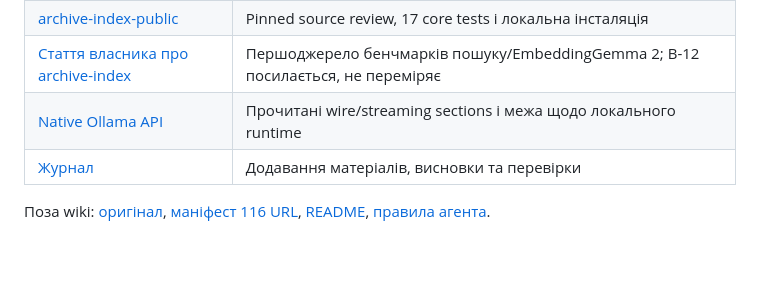
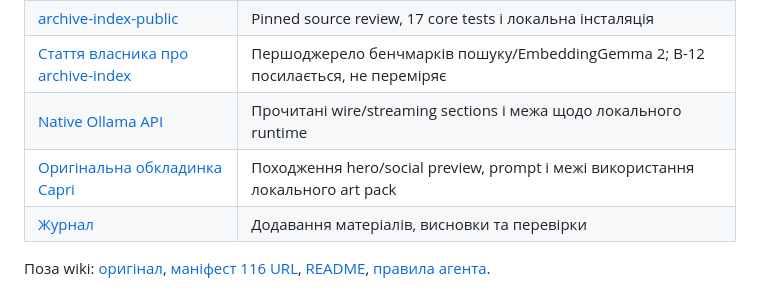
Before and after one commit to cyberdid/B-12, a Markdown page: wiki/index.md, the part around the change. GitHub-like rendering; blank space fills up the shorter version.

```diff
--- a/wiki/index.md
+++ b/wiki/index.md
@@ -60,6 +60,7 @@ tags: [navigation]
 | [archive-index-public](sources/archive-index-public.md) | Pinned source review, 17 core tests і локальна інсталяція |
 | [Стаття власника про archive-index](sources/archive-index-paper.md) | Першоджерело бенчмарків пошуку/EmbeddingGemma 2; B-12 посилається, не переміряє |
 | [Native Ollama API](sources/runtime-api-docs.md) | Прочитані wire/streaming sections і межа щодо локального runtime |
+| [Оригінальна обкладинка Capri](sources/capri-original-hero-2026-11-08.md) | Походження hero/social preview, prompt і межі використання локального art pack |
 | [Журнал](log.md) | Додавання матеріалів, висновки та перевірки |
 
 Поза wiki: [оригінал](../raw/B-12_Master_Project_2026-10-24.md), [маніфест 116 URL](../raw/source-manifest.json), [README](../README.md), [правила агента](../AGENTS.md).
```
Also changed, not shown: README.md (+14 -6 lines), wiki/log.md (+8 -0 lines), wiki/sources/capri-original-hero-2026-11-08.md (added, +25 -0 lines), docs/images/b12-hero.jpg (deleted), docs/images/capri-hero.jpg (added), docs/images/social-preview.png, 1 other file.
